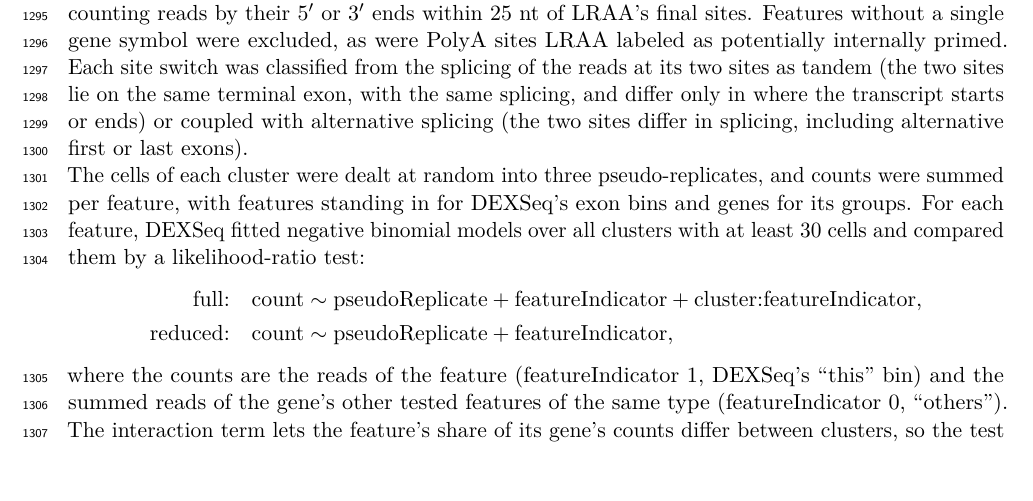
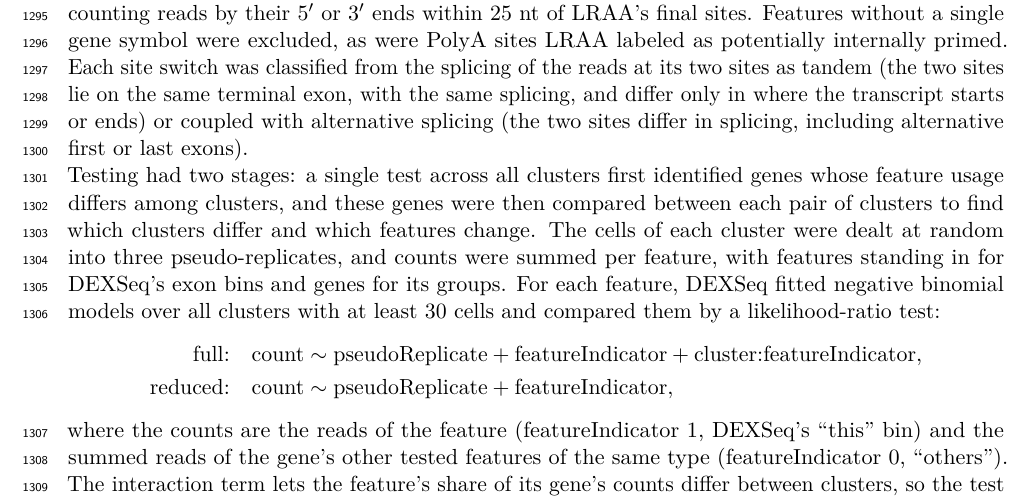
Before and after one commit to MethodsDev/LRAA-paper-LaTeX, a LaTeX document (main.tex, which reads sections/methods.tex): part of page 39 of 74, cut so that both start at the same text, the shorter picture padded with empty space. Compiled offline with pdfLaTeX.

Commit message:
Methods: DTU testing previewed as two stages (all clusters, then pairwise)
Co-Authored-By: Claude Opus 5.5 <noreply@anthropic.com>

```diff
--- a/sections/methods.tex
+++ b/sections/methods.tex
@@ -238,7 +238,7 @@ Single cell and nuclei analyses were performed using Seurat v5 \citep{hao2024}.
 
 Differential usage between cell clusters was tested with DEXSeq \citep{anders2012} on pseudo-replicates, the approach Sierra \citep{patrick2020} and SCAPE \citep{zhou2022} take to polyadenylation site usage in single-cell data, using the reference-guided, cluster-guided LRAA isoform set. Two kinds of feature were tested: (1) splice patterns, for alternative splicing, with the LRAA read counts of isoforms sharing an intron chain summed per splice pattern (unspliced isoforms excluded); and (2) TSS and PolyA sites, for alternative transcription start and end usage, counting reads by their 5\p{} or 3\p{} ends within 25 nt of LRAA's final sites. Features without a single gene symbol were excluded, as were PolyA sites LRAA labeled as potentially internally primed. Each site switch was classified from the splicing of the reads at its two sites as tandem (the two sites lie on the same terminal exon, with the same splicing, and differ only in where the transcript starts or ends) or coupled with alternative splicing (the two sites differ in splicing, including alternative first or last exons).
 
-The cells of each cluster were dealt at random into three pseudo-replicates, and counts were summed per feature, with features standing in for DEXSeq's exon bins and genes for its groups. For each feature, DEXSeq fitted negative binomial models over all clusters with at least 30 cells and compared them by a likelihood-ratio test:
+Testing had two stages: a single test across all clusters first identified genes whose feature usage differs among clusters, and these genes were then compared between each pair of clusters to find which clusters differ and which features change. The cells of each cluster were dealt at random into three pseudo-replicates, and counts were summed per feature, with features standing in for DEXSeq's exon bins and genes for its groups. For each feature, DEXSeq fitted negative binomial models over all clusters with at least 30 cells and compared them by a likelihood-ratio test:
 \begin{align*}
 \text{full:}\quad & \text{count} \sim \text{pseudoReplicate} + \text{featureIndicator} + \text{cluster}{:}\text{featureIndicator},\\
 \text{reduced:}\quad & \text{count} \sim \text{pseudoReplicate} + \text{featureIndicator},
```
